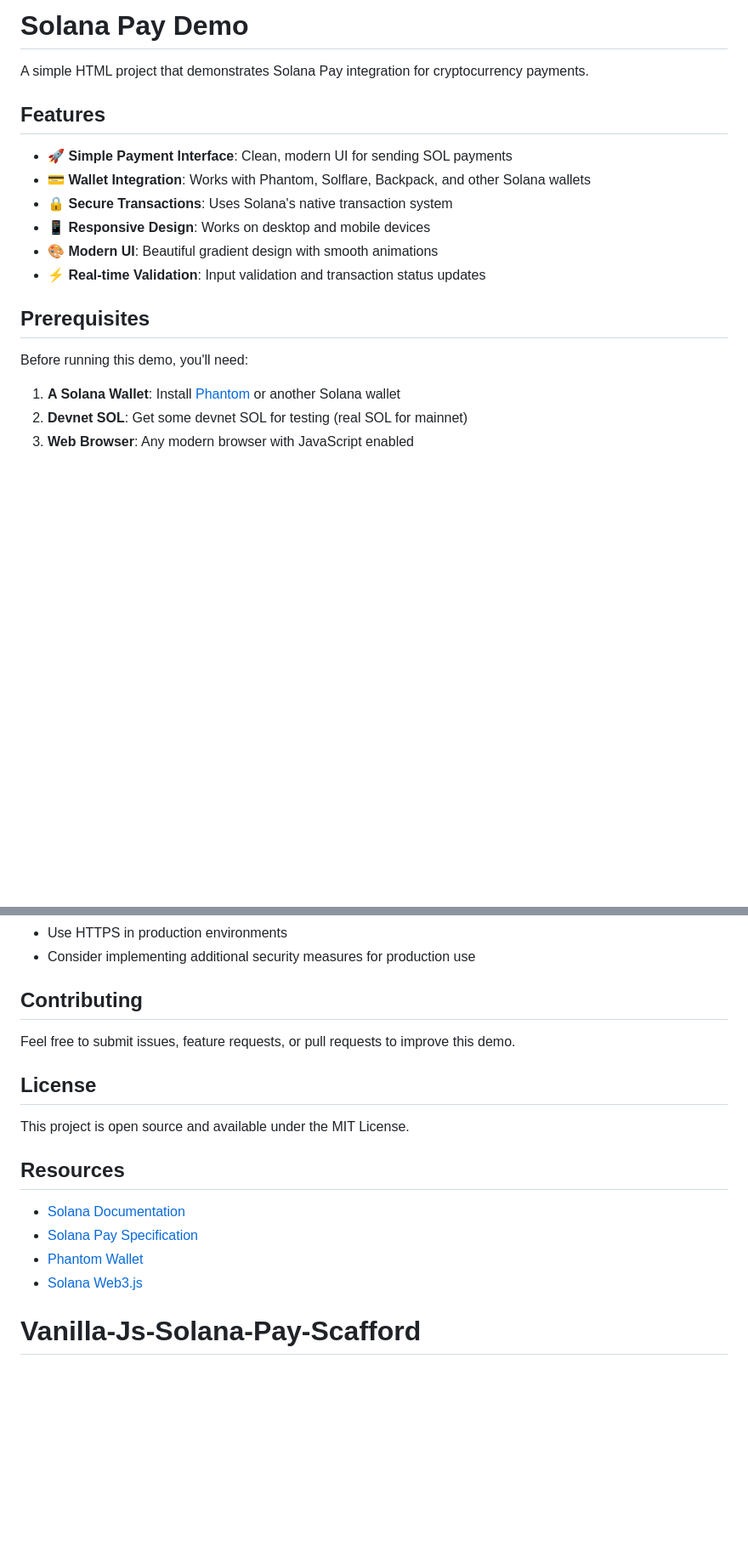
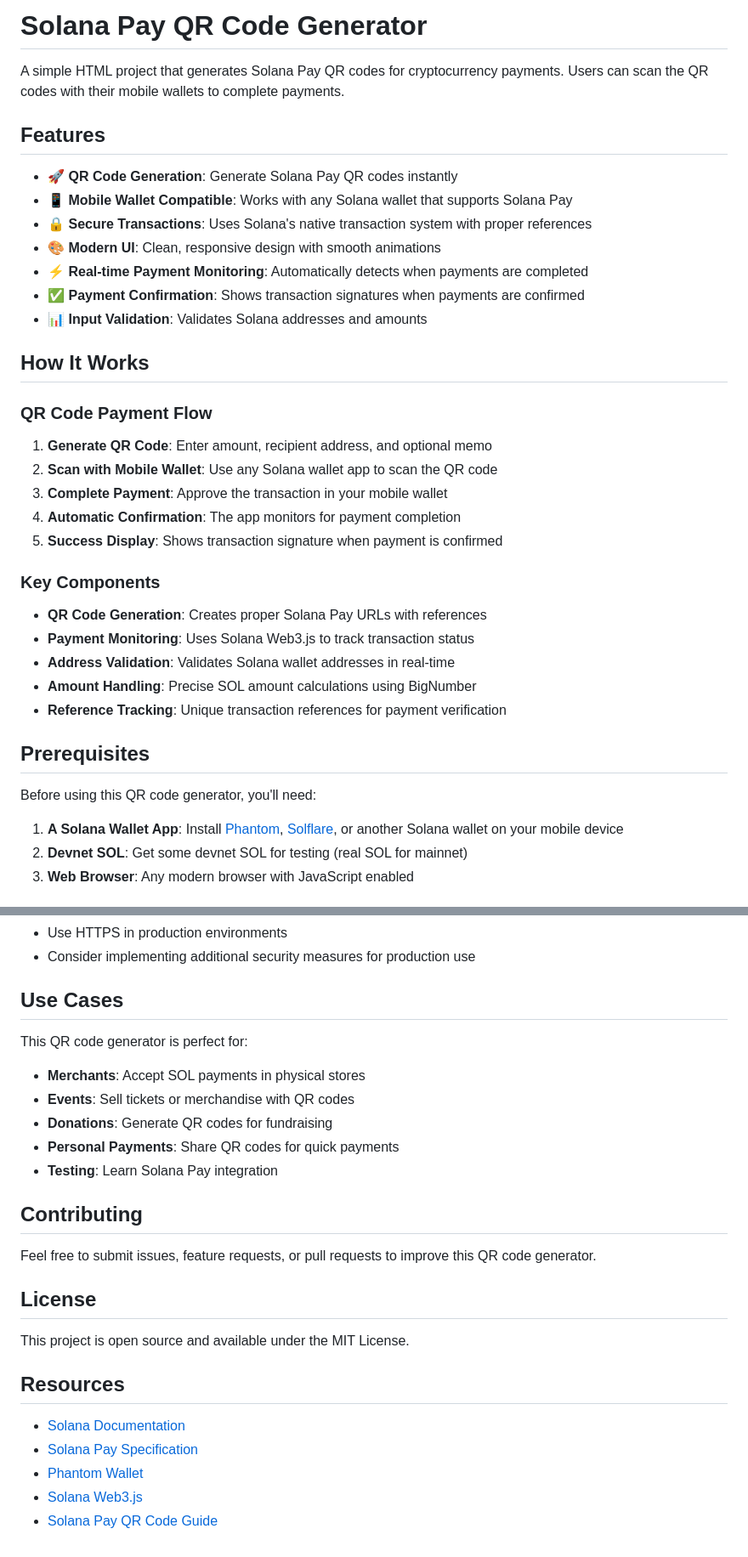
Before and after one commit to KoxyG/Vanilla-Js-Solana-Pay-Scafford, a Markdown page: README.md, 2 parts joined by grey strips. Shown: that part at 85% size. GitHub-like rendering; blank space fills up the shorter version.

```diff
--- a/README.md
+++ b/README.md
@@ -1,21 +1,40 @@
-# Solana Pay Demo
+# Solana Pay QR Code Generator
 
-A simple HTML project that demonstrates Solana Pay integration for cryptocurrency payments.
+A simple HTML project that generates Solana Pay QR codes for cryptocurrency payments. Users can scan the QR codes with their mobile wallets to complete payments.
 
 ## Features
 
-- 🚀 **Simple Payment Interface**: Clean, modern UI for sending SOL payments
-- 💳 **Wallet Integration**: Works with Phantom, Solflare, Backpack, and other Solana wallets
-- 🔒 **Secure Transactions**: Uses Solana's native transaction system
-- 📱 **Responsive Design**: Works on desktop and mobile devices
-- 🎨 **Modern UI**: Beautiful gradient design with smooth animations
-- ⚡ **Real-time Validation**: Input validation and transaction status updates
+- 🚀 **QR Code Generation**: Generate Solana Pay QR codes instantly
+- 📱 **Mobile Wallet Compatible**: Works with any Solana wallet that supports Solana Pay
+- 🔒 **Secure Transactions**: Uses Solana's native transaction system with proper references
+- 🎨 **Modern UI**: Clean, responsive design with smooth animations
+- ⚡ **Real-time Payment Monitoring**: Automatically detects when payments are completed
+- ✅ **Payment Confirmation**: Shows transaction signatures when payments are confirmed
+- 📊 **Input Validation**: Validates Solana addresses and amounts
+
+## How It Works
+
+### QR Code Payment Flow
+
+1. **Generate QR Code**: Enter amount, recipient address, and optional memo
+2. **Scan with Mobile Wallet**: Use any Solana wallet app to scan the QR code
+3. **Complete Payment**: Approve the transaction in your mobile wallet
+4. **Automatic Confirmation**: The app monitors for payment completion
+5. **Success Display**: Shows transaction signature when payment is confirmed
+
+### Key Components
+
+- **QR Code Generation**: Creates proper Solana Pay URLs with references
+- **Payment Monitoring**: Uses Solana Web3.js to track transaction status
+- **Address Validation**: Validates Solana wallet addresses in real-time
+- **Amount Handling**: Precise SOL amount calculations using BigNumber
+- **Reference Tracking**: Unique transaction references for payment verification
 
 ## Prerequisites
 
-Before running this demo, you'll need:
+Before using this QR code generator, you'll need:
 
-1. **A Solana Wallet**: Install [Phantom](https://phantom.app/) or another Solana wallet
+1. **A Solana Wallet App**: Install [Phantom](https://phantom.app/), [Solflare](https://solflare.com/), or another Solana wallet on your mobile device
 2. **Devnet SOL**: Get some devnet SOL for testing (real SOL for mainnet)
 3. **Web Browser**: Any modern browser with JavaScript enabled
 
@@ -176,9 +202,19 @@ Enable debug logging by opening browser console (F12) and checking for error mes
 - Use HTTPS in production environments
 - Consider implementing additional security measures for production use
 
+## Use Cases
+
+This QR code generator is perfect for:
+
+- **Merchants**: Accept SOL payments in physical stores
+- **Events**: Sell tickets or merchandise with QR codes
+- **Donations**: Generate QR codes for fundraising
+- **Personal Payments**: Share QR codes for quick payments
+- **Testing**: Learn Solana Pay integration
+
 ## Contributing
 
-Feel free to submit issues, feature requests, or pull requests to improve this demo.
+Feel free to submit issues, feature requests, or pull requests to improve this QR code generator.
 
 ## License
 
@@ -190,4 +226,4 @@ This project is open source and available under the MIT License.
 - [Solana Pay Specification](https://github.com/solana-labs/solana-pay)
 - [Phantom Wallet](https://phantom.app/)
 - [Solana Web3.js](https://github.com/solana-labs/solana-web3.js)
-# Vanilla-Js-Solana-Pay-Scafford
+- [Solana Pay QR Code Guide](https://docs.solana.com/developing/payment#qr-code)
```
Also changed, not shown: other parts of README.md (+63 -56 lines).
